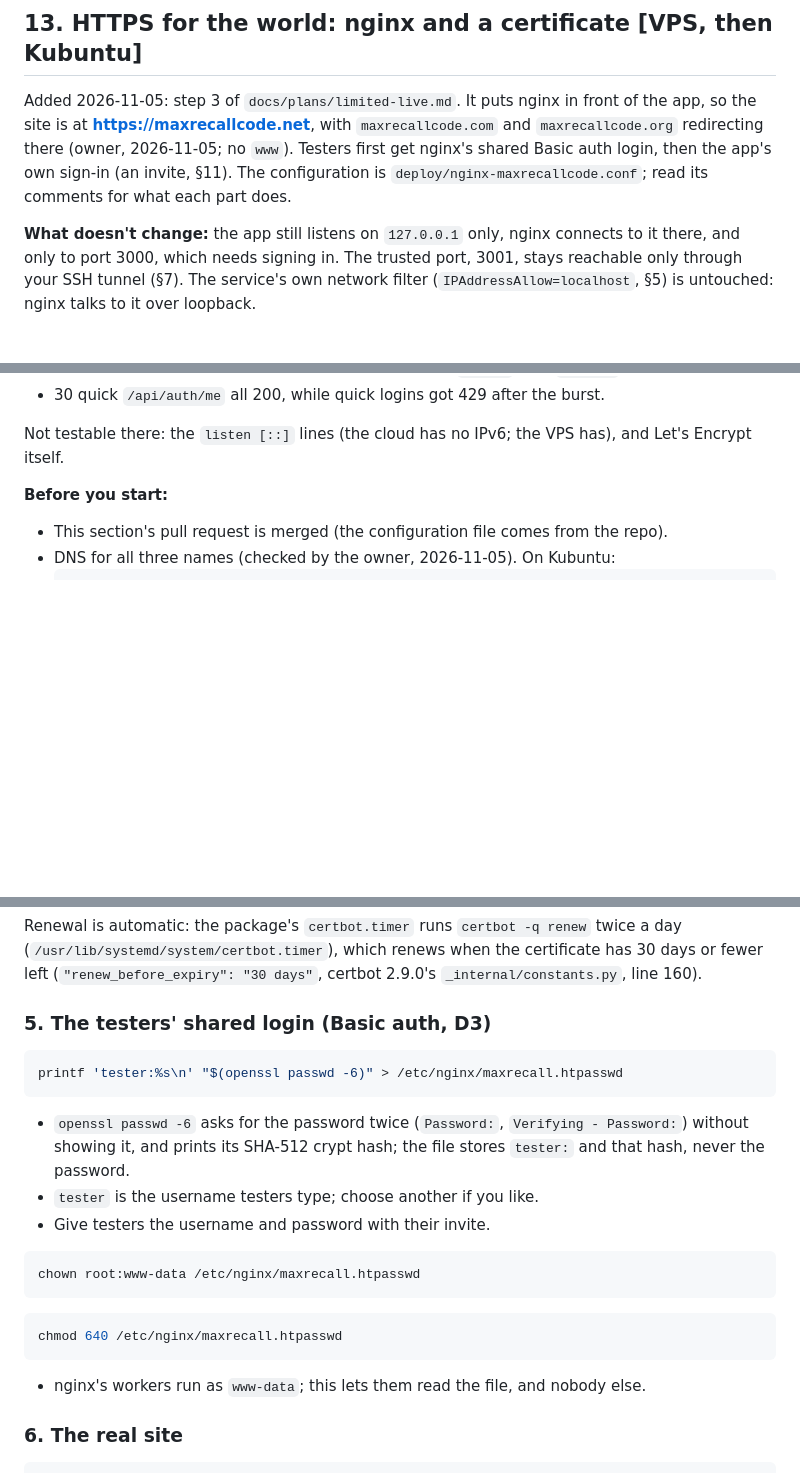
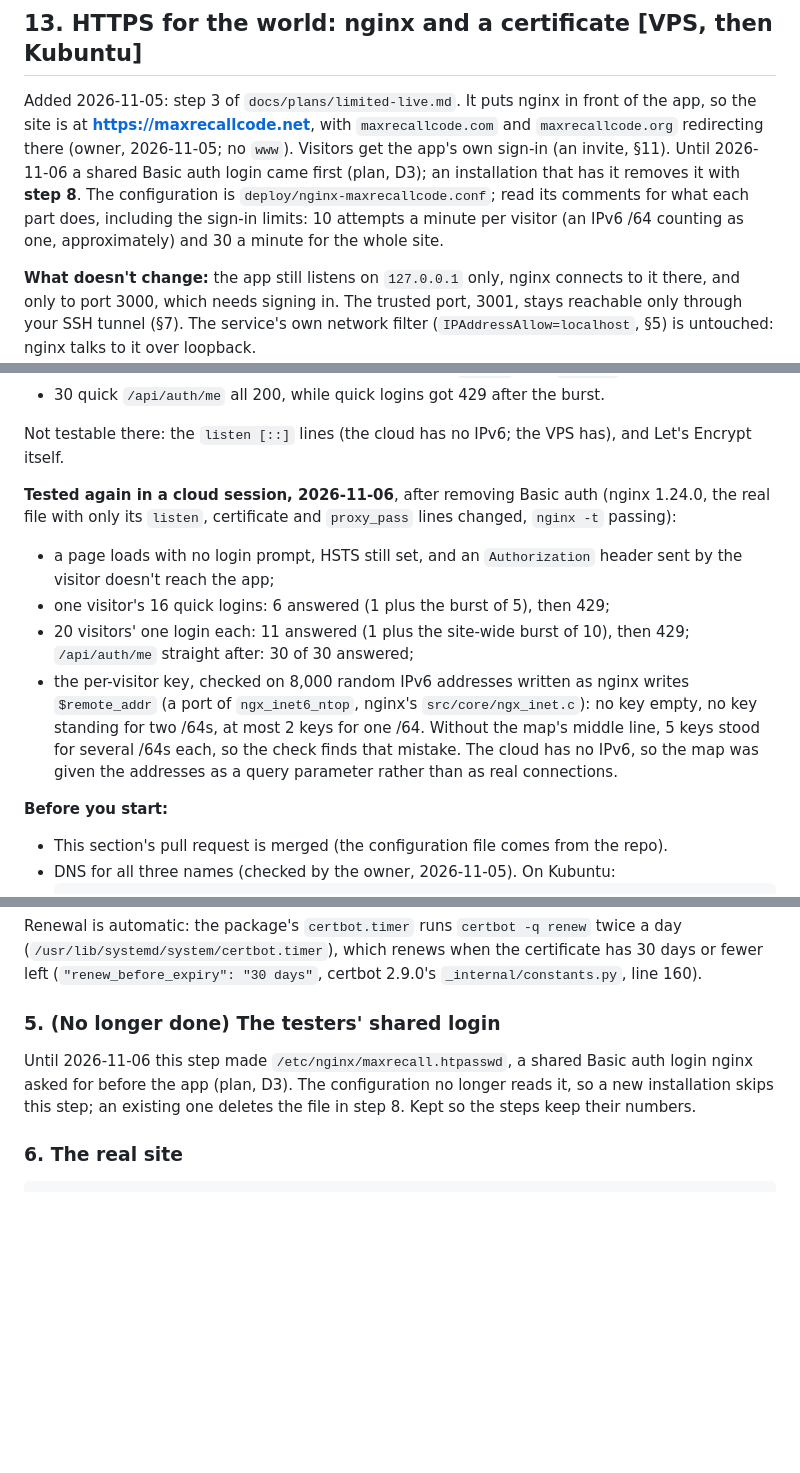
Before and after one commit to pflagerd/maxrecall-dsa.net, a Markdown page: docs/deploy-vps.md, 3 parts joined by grey strips. Rendered like a GitHub page; blank space fills up the shorter version.

````diff
--- a/docs/deploy-vps.md
+++ b/docs/deploy-vps.md
@@ -948,10 +949,13 @@ allowed in both. For step 3, 80 and 443 then need opening there too.
 Added 2026-11-05: step 3 of `docs/plans/limited-live.md`. It puts nginx in
 front of the app, so the site is at **<https://maxrecallcode.net>**, with
 `maxrecallcode.com` and `maxrecallcode.org` redirecting there (owner,
-2026-11-05; no `www`). Testers first get nginx's shared Basic auth login,
-then the app's own sign-in (an invite, §11). The configuration is
-`deploy/nginx-maxrecallcode.conf`; read its comments for what each part
-does.
+2026-11-05; no `www`). Visitors get the app's own sign-in (an invite,
+§11). Until 2026-11-06 a shared Basic auth login came first (plan, D3);
+an installation that has it removes it with **step 8**. The
+configuration is `deploy/nginx-maxrecallcode.conf`; read its comments for
+what each part does, including the sign-in limits: 10 attempts a minute
+per visitor (an IPv6 /64 counting as one, approximately) and 30 a
+minute for the whole site.
 
 **What doesn't change:** the app still listens on `127.0.0.1` only, nginx
 connects to it there, and only to port 3000, which needs signing in. The
@@ -977,6 +981,23 @@ a self-signed certificate in the certbot path, and the app behind it:
 
 Not testable there: the `listen [::]` lines (the cloud has no IPv6; the VPS
 has), and Let's Encrypt itself.
+
+**Tested again in a cloud session, 2026-11-06**, after removing Basic auth
+(nginx 1.24.0, the real file with only its `listen`, certificate and
+`proxy_pass` lines changed, `nginx -t` passing):
+- a page loads with no login prompt, HSTS still set, and an
+  `Authorization` header sent by the visitor doesn't reach the app;
+- one visitor's 16 quick logins: 6 answered (1 plus the burst of 5), then
+  429;
+- 20 visitors' one login each: 11 answered (1 plus the site-wide burst of
+  10), then 429; `/api/auth/me` straight after: 30 of 30 answered;
+- the per-visitor key, checked on 8,000 random IPv6 addresses written as
+  nginx writes `$remote_addr` (a port of `ngx_inet6_ntop`, nginx's
+  `src/core/ngx_inet.c`): no key empty, no key standing for two /64s, at
+  most 2 keys for one /64. Without the map's middle line, 5 keys stood
+  for several /64s each, so the check finds that mistake. The cloud has
+  no IPv6, so the map was given the addresses as a query parameter
+  rather than as real connections.
 
 **Before you start:**
 - This section's pull request is merged (the configuration file comes from
@@ -1116,25 +1137,13 @@ twice a day (`/usr/lib/systemd/system/certbot.timer`), which renews when
 the certificate has 30 days or fewer left (`"renew_before_expiry": "30
 days"`, certbot 2.9.0's `_internal/constants.py`, line 160).
 
-### 5. The testers' shared login (Basic auth, D3)
+### 5. (No longer done) The testers' shared login
 
-```bash
-printf 'tester:%s\n' "$(openssl passwd -6)" > /etc/nginx/maxrecall.htpasswd
-```
-- `openssl passwd -6` asks for the password twice (`Password:`,
-  `Verifying - Password:`) without showing it, and prints its SHA-512
-  crypt hash; the file stores `tester:` and that hash, never the password.
-- `tester` is the username testers type; choose another if you like.
-- Give testers the username and password with their invite.
-
-```bash
-chown root:www-data /etc/nginx/maxrecall.htpasswd
-```
-```bash
-chmod 640 /etc/nginx/maxrecall.htpasswd
-```
-- nginx's workers run as `www-data`; this lets them read the file, and
-  nobody else.
+Until 2026-11-06 this step made `/etc/nginx/maxrecall.htpasswd`, a shared
+Basic auth login nginx asked for before the app (plan, D3). The
+configuration no longer reads it, so a new installation skips this step;
+an existing one deletes the file in step 8. Kept so the steps keep their
+numbers.
 
 ### 6. The real site
 
````
Also changed, not shown: other parts of docs/deploy-vps.md (+101 -7 lines), docs/plans/limited-live.md (+8 -0 lines).
